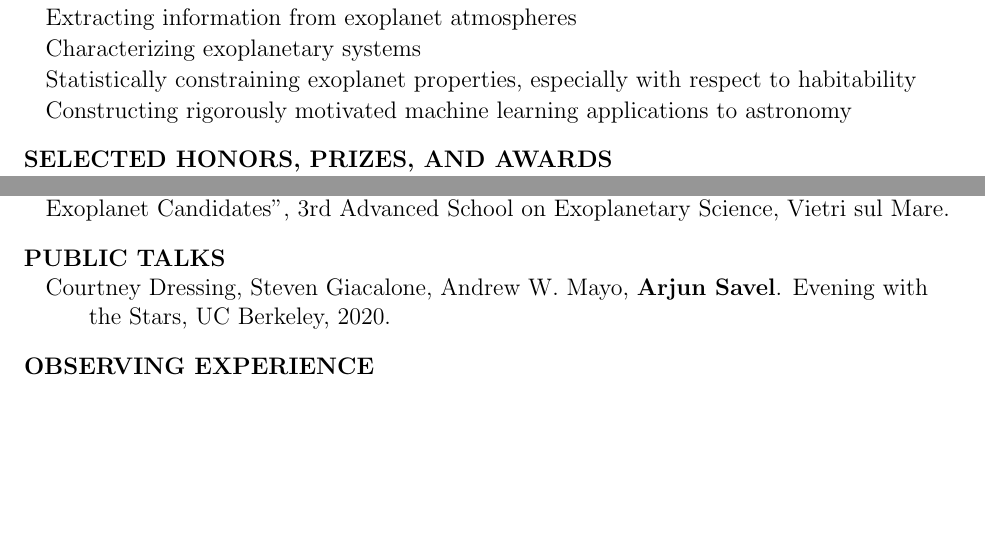
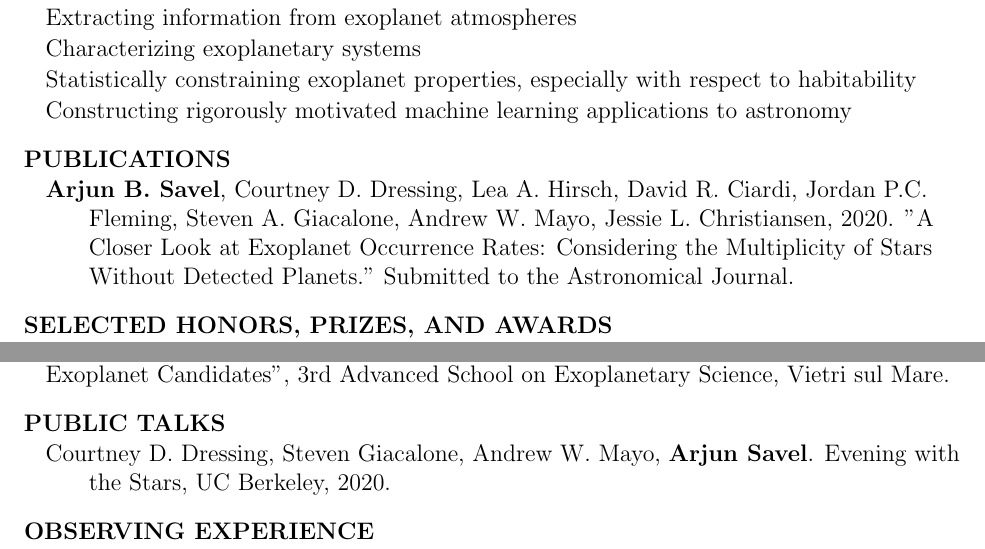
Before and after one commit to arjunsavel/CV, a LaTeX document (main.tex): two parts of pages 1 and 2 of 2, joined at a grey line, cut so that both start at the same text, the shorter picture padded with empty space. Compiled offline with pdfLaTeX.

Commit message:
Added submitted paper

```diff
--- a/main.tex
+++ b/main.tex
@@ -29,6 +30,13 @@
 \item Constructing rigorously motivated machine learning applications to astronomy
 
 \end{list}
+
+\cvheading{PUBLICATIONS}
+\begin{list}{}{\cvlist}
+
+\item \textbf{Arjun B. Savel}, Courtney D. Dressing, Lea A. Hirsch, David R. Ciardi, Jordan P.C. \\ Fleming, Steven A. Giacalone, Andrew W. Mayo, Jessie L. Christiansen, 2020. "A \\ Closer Look at Exoplanet Occurrence Rates: Considering the Multiplicity of Stars \\ Without Detected Planets." Submitted to the Astronomical Journal.
+\end{list}
+
 
 \cvheading{SELECTED HONORS, PRIZES, AND AWARDS}
 \begin{list}{}{\cvlist}
@@ -82,7 +90,7 @@
 
 \cvheading{PUBLIC TALKS}
 \begin{list}{}{\cvlist}
-\item Courtney Dressing, Steven Giacalone, Andrew W. Mayo, \textbf{Arjun Savel}. Evening with \\ the Stars, UC Berkeley, 2020.
+\item Courtney D. Dressing, Steven Giacalone, Andrew W. Mayo, \textbf{Arjun Savel}. Evening with \\ the Stars, UC Berkeley, 2020.
 \end{list}
 
 
```
Also changed, not shown: main.tex (1 more changed lines).
